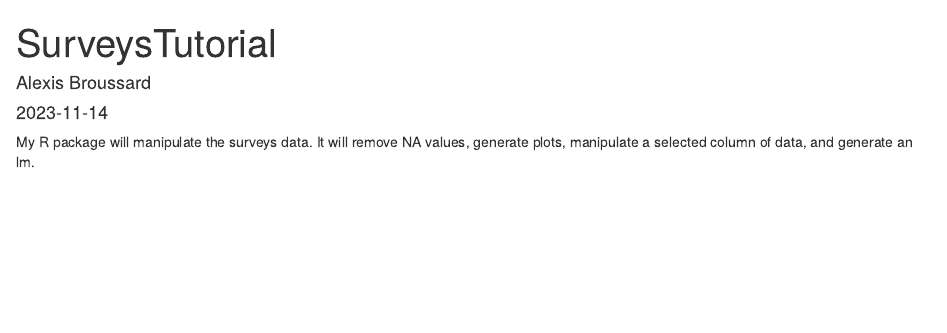
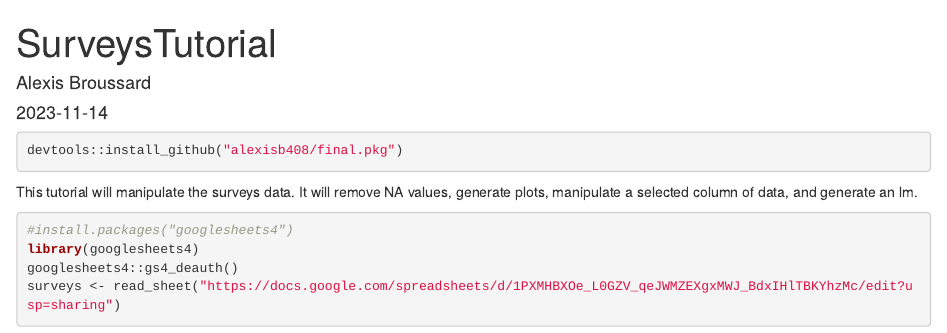
Before and after one commit to alexisb408/final.pkg, an R Markdown document (vignettes/SurveysTutorial.Rmd): the page in a window 1100 px wide, from its top. Rendered offline with R 4.5, knitr and Pandoc, with nearby package versions.

````diff
--- a/vignettes/SurveysTutorial.Rmd
+++ b/vignettes/SurveysTutorial.Rmd
@@ -8,7 +8,17 @@
 ```{r setup, include=FALSE}
 knitr::opts_chunk$set(echo = TRUE)
 ```
+```{r}
+devtools::install_github("alexisb408/final.pkg")
+```
+
+This tutorial will manipulate the surveys data.
+It will remove NA values, generate plots, manipulate a selected column of data, and generate an lm.
 
 
-My R package will manipulate the surveys data.
-It will remove NA values, generate plots, manipulate a selected column of data, and generate an lm.
+```{r, eval=FALSE}
+#install.packages("googlesheets4")
+library(googlesheets4)
+googlesheets4::gs4_deauth()
+surveys <- read_sheet("https://docs.google.com/spreadsheets/d/1PXMHBXOe_L0GZV_qeJWMZEXgxMWJ_BdxIHlTBKYhzMc/edit?usp=sharing")
+```
````
Also changed, not shown: docs/pkgdown.yml, 11 other files.
